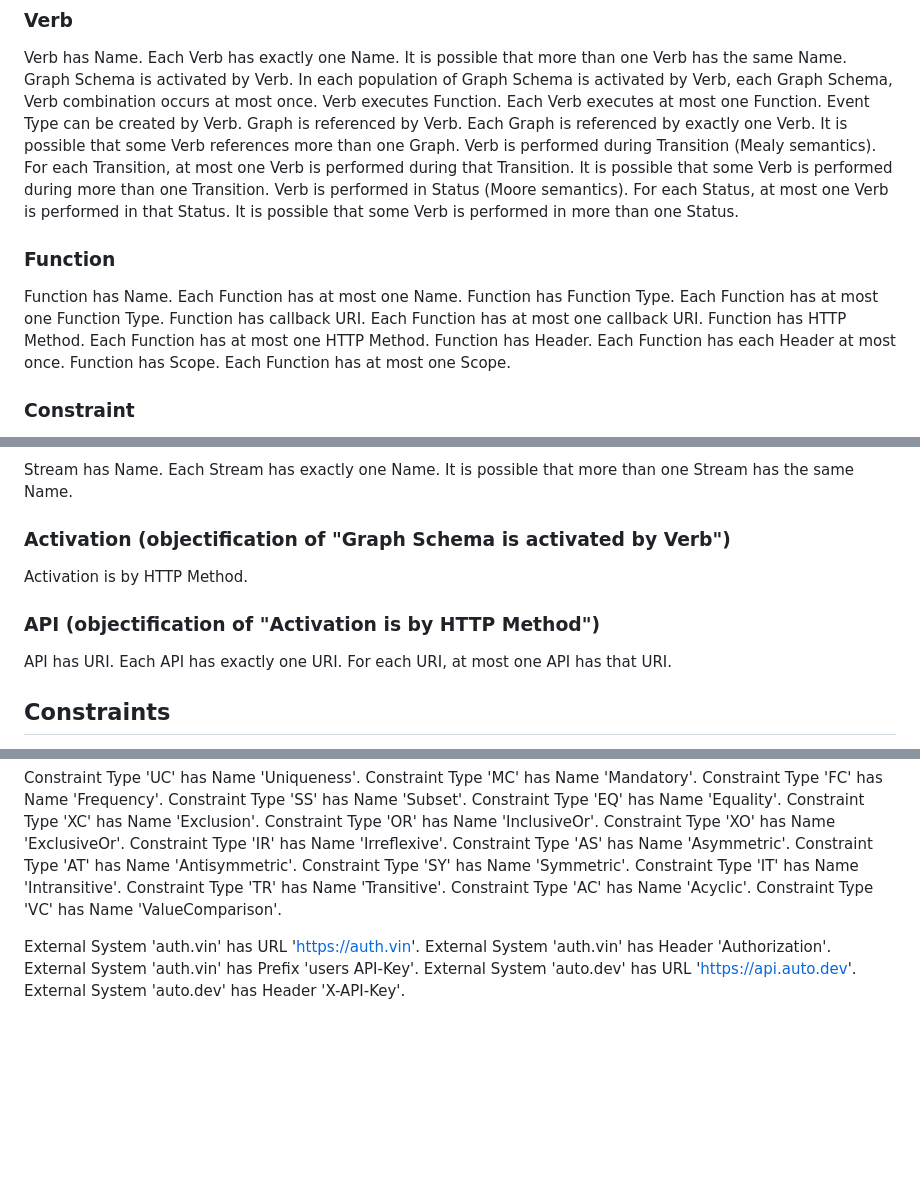
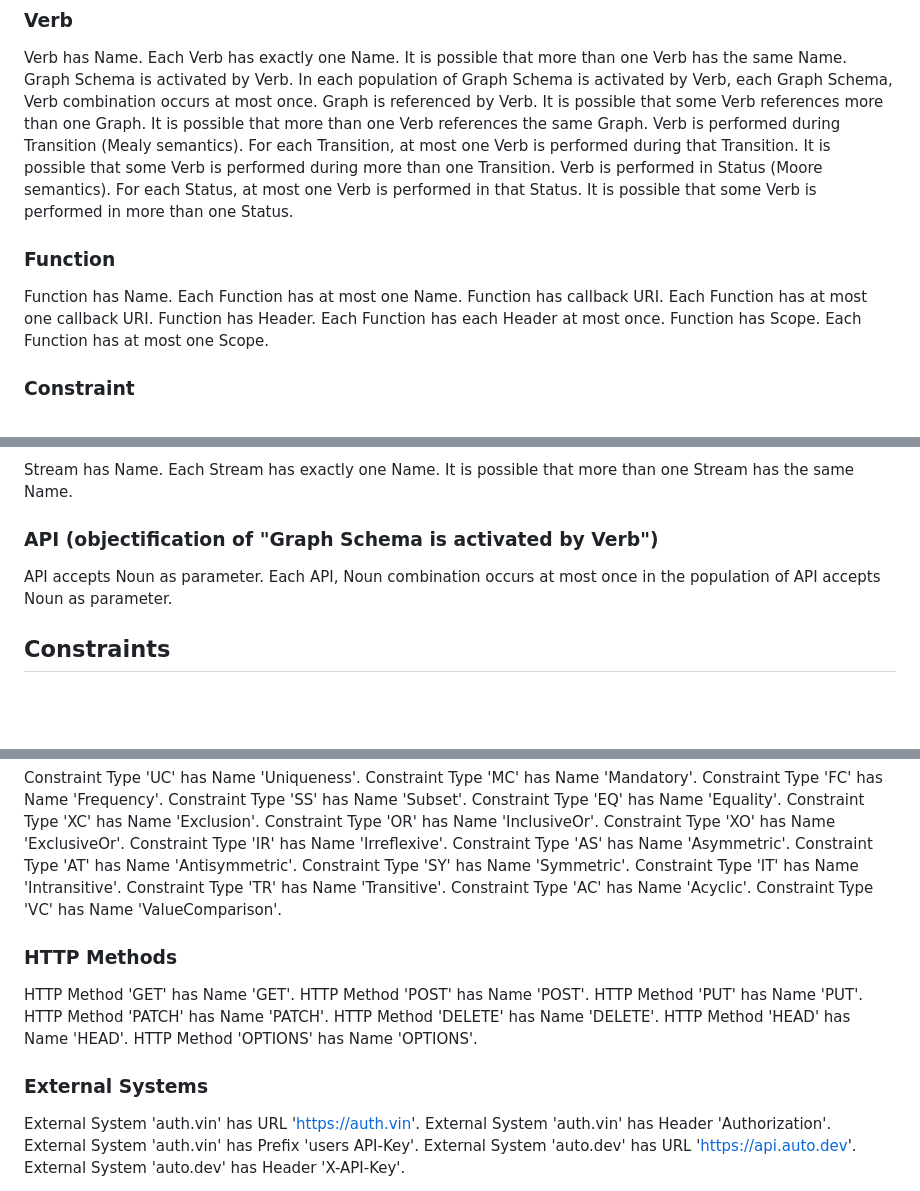
Before and after one commit to graphdl/graphdl-orm, a Markdown page: readings/core.md, 3 parts joined by grey strips. Rendered like a GitHub page; blank space fills up the shorter version.

Commit message:
refactor: collapse API meta-definitions into metamodel
- HTTP Method: value type with enum -> subtype of Verb (open-world instances)
- API objectifies (Graph Schema, Verb) directly, remove double-objectification
- Remove Verb executes Function (Verb IS a Function)
- Remove Function Type (derivable from attributes)
- Remove Function has HTTP Method (HTTP Method IS a Function)
- Add API accepts Noun as parameter with subset constraint
- Noun value-type Name: 1:1 -> 1:many (one Noun, many Names)
- Restore Graph is referenced by Verb as many-to-many
- URI lives on Noun, not on API

Co-Authored-By: Claude Opus 4.6 (1M context) <noreply@anthropic.com>

```diff
--- a/readings/core.md
+++ b/readings/core.md
@@ -184,12 +179,9 @@ Verb has Name.
   It is possible that more than one Verb has the same Name.
 Graph Schema is activated by Verb.
   In each population of Graph Schema is activated by Verb, each Graph Schema, Verb combination occurs at most once.
-Verb executes Function.
-  Each Verb executes at most one Function.
-Event Type can be created by Verb.
 Graph is referenced by Verb.
-  Each Graph is referenced by exactly one Verb.
   It is possible that some Verb references more than one Graph.
+  It is possible that more than one Verb references the same Graph.
 Verb is performed during Transition (Mealy semantics).
   For each Transition, at most one Verb is performed during that Transition.
   It is possible that some Verb is performed during more than one Transition.
@@ -200,12 +192,8 @@ Verb is performed in Status (Moore semantics).
 ### Function
 Function has Name.
   Each Function has at most one Name.
-Function has Function Type.
-  Each Function has at most one Function Type.
 Function has callback URI.
   Each Function has at most one callback URI.
-Function has HTTP Method.
-  Each Function has at most one HTTP Method.
 Function has Header.
   Each Function has each Header at most once.
 Function has Scope.
@@ -249,13 +237,9 @@ Stream has Name.
   Each Stream has exactly one Name.
   It is possible that more than one Stream has the same Name.
 
-### Activation (objectification of "Graph Schema is activated by Verb")
-Activation is by HTTP Method.
-
-### API (objectification of "Activation is by HTTP Method")
-API has URI.
-  Each API has exactly one URI.
-  For each URI, at most one API has that URI.
+### API (objectification of "Graph Schema is activated by Verb")
+API accepts Noun as parameter.
+  Each API, Noun combination occurs at most once in the population of API accepts Noun as parameter.
 
 ## Constraints
 
@@ -344,6 +329,18 @@ Constraint Type 'TR' has Name 'Transitive'.
 Constraint Type 'AC' has Name 'Acyclic'.
 Constraint Type 'VC' has Name 'ValueComparison'.
 
+### HTTP Methods
+
+HTTP Method 'GET' has Name 'GET'.
+HTTP Method 'POST' has Name 'POST'.
+HTTP Method 'PUT' has Name 'PUT'.
+HTTP Method 'PATCH' has Name 'PATCH'.
+HTTP Method 'DELETE' has Name 'DELETE'.
+HTTP Method 'HEAD' has Name 'HEAD'.
+HTTP Method 'OPTIONS' has Name 'OPTIONS'.
+
+### External Systems
+
 External System 'auth.vin' has URL 'https://auth.vin'.
 External System 'auth.vin' has Header 'Authorization'.
 External System 'auth.vin' has Prefix 'users API-Key'.
```
Also changed, not shown: other parts of readings/core.md (+4 -8 lines).
